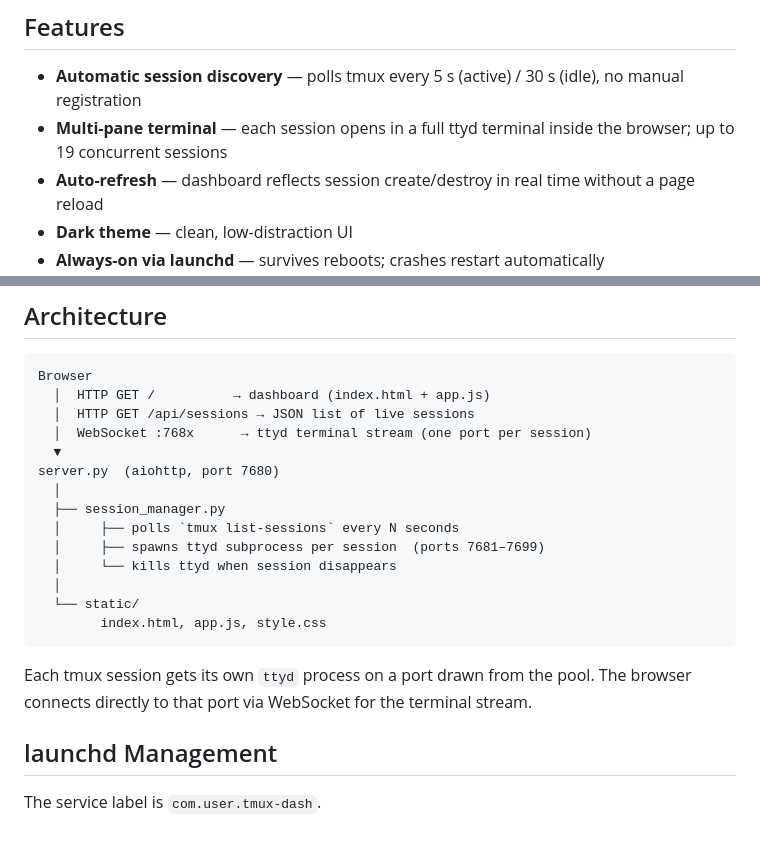
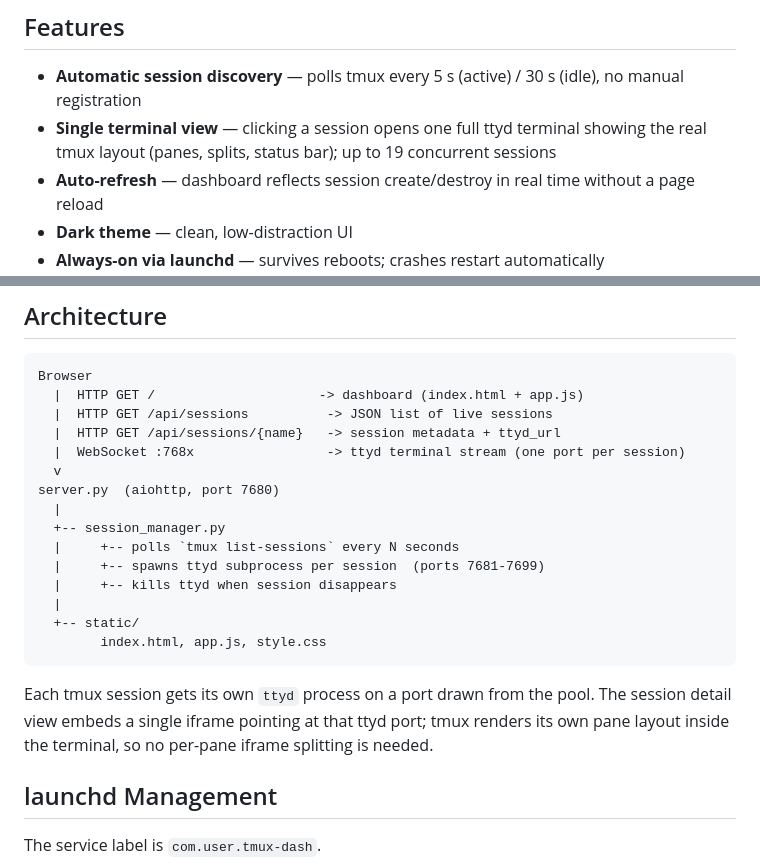
Before and after one commit to beatrice-b-m/panoptic, a Markdown page: README.md, 2 parts joined by grey strips. Rendered like a GitHub page; blank space fills up the shorter version.

Commit message:
docs: update README to reflect single terminal view architecture
- Feature: 'Multi-pane terminal' -> 'Single terminal view'
- Architecture diagram: add /api/sessions/{name} endpoint
- Clarify that tmux renders its own pane layout inside the terminal

````diff
--- a/README.md
+++ b/README.md
@@ -7,7 +7,7 @@ A lightweight web dashboard that discovers your tmux sessions and exposes each o
 ## Features
 
 - **Automatic session discovery** — polls tmux every 5 s (active) / 30 s (idle), no manual registration
-- **Multi-pane terminal** — each session opens in a full ttyd terminal inside the browser; up to 19 concurrent sessions
+- **Single terminal view** — clicking a session opens one full ttyd terminal showing the real tmux layout (panes, splits, status bar); up to 19 concurrent sessions
 - **Auto-refresh** — dashboard reflects session create/destroy in real time without a page reload
 - **Dark theme** — clean, low-distraction UI
 - **Always-on via launchd** — survives reboots; crashes restart automatically
@@ -77,22 +77,23 @@ Edit `config.py` and restart the service for changes to take effect.
 
 ```
 Browser
-  │  HTTP GET /          → dashboard (index.html + app.js)
-  │  HTTP GET /api/sessions → JSON list of live sessions
-  │  WebSocket :768x      → ttyd terminal stream (one port per session)
-  ▼
+  |  HTTP GET /                     -> dashboard (index.html + app.js)
+  |  HTTP GET /api/sessions          -> JSON list of live sessions
+  |  HTTP GET /api/sessions/{name}   -> session metadata + ttyd_url
+  |  WebSocket :768x                 -> ttyd terminal stream (one port per session)
+  v
 server.py  (aiohttp, port 7680)
-  │
-  ├── session_manager.py
-  │     ├── polls `tmux list-sessions` every N seconds
-  │     ├── spawns ttyd subprocess per session  (ports 7681–7699)
-  │     └── kills ttyd when session disappears
-  │
-  └── static/
+  |
+  +-- session_manager.py
+  |     +-- polls `tmux list-sessions` every N seconds
+  |     +-- spawns ttyd subprocess per session  (ports 7681-7699)
+  |     +-- kills ttyd when session disappears
+  |
+  +-- static/
         index.html, app.js, style.css
 ```
 
-Each tmux session gets its own `ttyd` process on a port drawn from the pool. The browser connects directly to that port via WebSocket for the terminal stream.
+Each tmux session gets its own `ttyd` process on a port drawn from the pool. The session detail view embeds a single iframe pointing at that ttyd port; tmux renders its own pane layout inside the terminal, so no per-pane iframe splitting is needed.
 
 ## launchd Management
 
````
